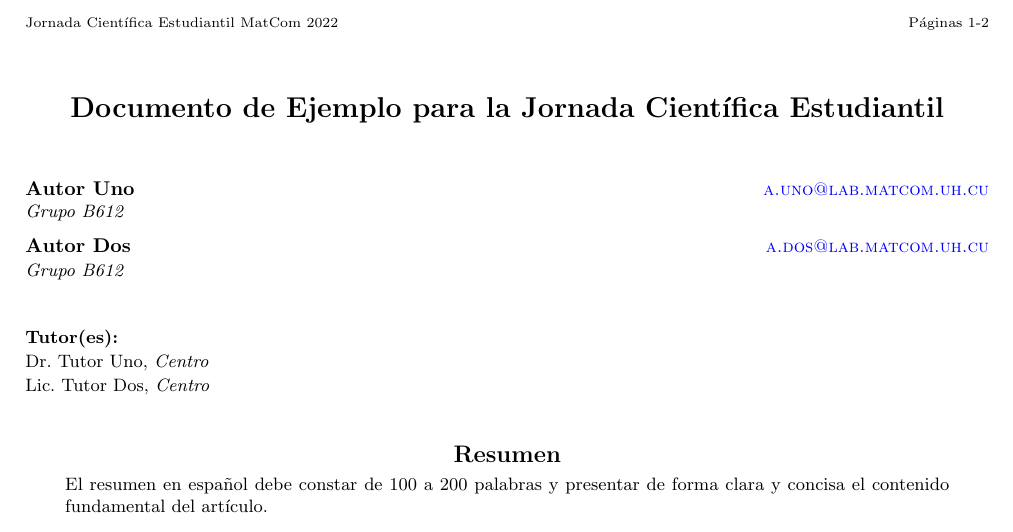
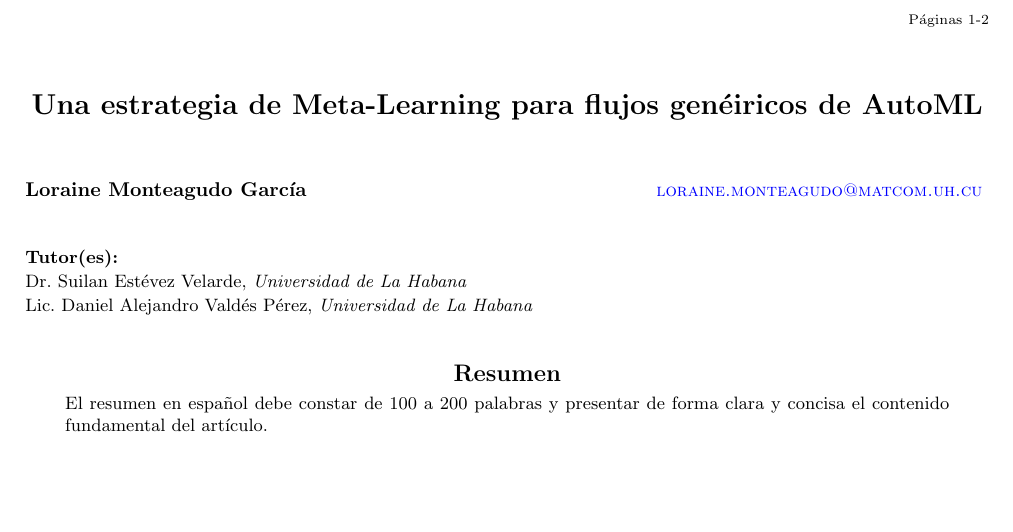
Before and after one commit to lorainemg/cnc-2022, a LaTeX paper (cnc.tex, which reads jcematcom.sty): part of page 1 of 2, cut at the place of the change, the shorter picture padded with empty space. Compiled offline with pdfLaTeX.

Commit message:
Adding my basic information to the template

```diff
--- a/cnc.tex
+++ b/cnc.tex
@@ -48,27 +48,26 @@
 %-----------------------------------------------------------------------------------
 % Título
 %-----------------------------------------------------------------------------------
-\title{Documento de Ejemplo para la Jornada Científica Estudiantil}
+\title{Una estrategia de Meta-Learning para flujos genéiricos de AutoML}
 
 %-----------------------------------------------------------------------------------
 % Autores
 %-----------------------------------------------------------------------------------
 \author{\\
-\name Autor Uno \email \href{mailto:a.uno@lab.matcom.uh.cu}{a.uno@lab.matcom.uh.cu}
-	\\ \addr Grupo B612 \AND
-\name Autor Dos \email \href{mailto:a.dos@lab.matcom.uh.cu}{a.dos@lab.matcom.uh.cu}
-  \\ \addr Grupo B612}
+\name Loraine Monteagudo García \email \href{loraine.monteagudo@matcom.uh.cu}{loraine.monteagudo@matcom.uh.cu}
+	% \\ \addr Grupo B612
+	}
 
 %-----------------------------------------------------------------------------------
 % Tutores
 %-----------------------------------------------------------------------------------
 \tutors{\\
-Dr. Tutor Uno, \emph{Centro} \\
-Lic. Tutor Dos, \emph{Centro}}
+Dr. Suilan Estévez Velarde, \emph{Universidad de La Habana} \\
+Lic. Daniel Alejandro Valdés Pérez, \emph{Universidad de La Habana}}
 
 %-----------------------------------------------------------------------------------
 % Headings
 %-----------------------------------------------------------------------------------
-\jcematcomheading{\the\year}{1-\pageref{end}}{A. Uno, A. Dos}
+\jcematcomheading{\the\year}{1-\pageref{end}}{L. Monteagudo}
 
 %-----------------------------------------------------------------------------------
--- a/jcematcom.sty
+++ b/jcematcom.sty
@@ -228,7 +228,7 @@
 \def\firstpageno#1{\setcounter{page}{#1}}
 
 \def\jcematcomheading#1#2#3{\def\ps@jmlrtps{\let\@mkboth\@gobbletwo%
-\def\@oddhead{\scriptsize Jornada Científica Estudiantil MatCom #1 %
+\def\@oddhead{\scriptsize  %
 \hfill Páginas #2}%
 \def\@oddfoot{\scriptsize \copyright #1 #3. \hfill}%
 \def\@evenhead{}\def\@evenfoot{}}%
```
Also changed, not shown: cnc.tex (2 more changed lines).
